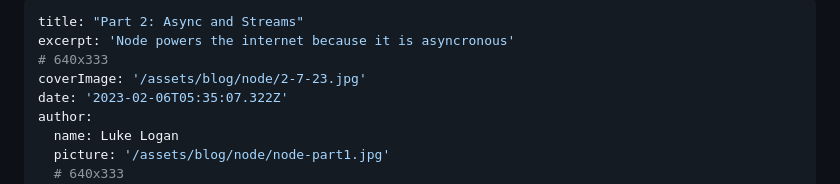
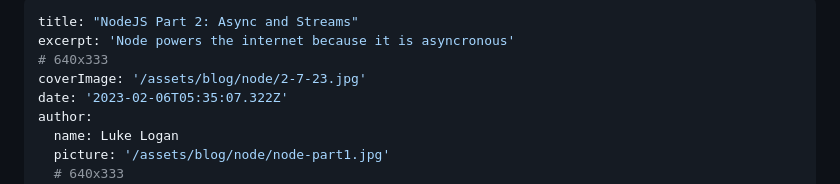
Before and after one commit to llogan382/loganwebdev, a Markdown page: _posts/going-deep-node-v2.md, the part around the change. Rendered like a GitHub page.

```diff
--- a/_posts/going-deep-node-v2.md
+++ b/_posts/going-deep-node-v2.md
@@ -1,5 +1,5 @@
 ---
-title: "Part 2: Async and Streams"
+title: "NodeJS Part 2: Async and Streams"
 excerpt: 'Node powers the internet because it is asyncronous'
 # 640x333
 coverImage: '/assets/blog/node/2-7-23.jpg'
```
Also changed, not shown: _posts/going-deep-nodejs.md (+1 -1 lines).
